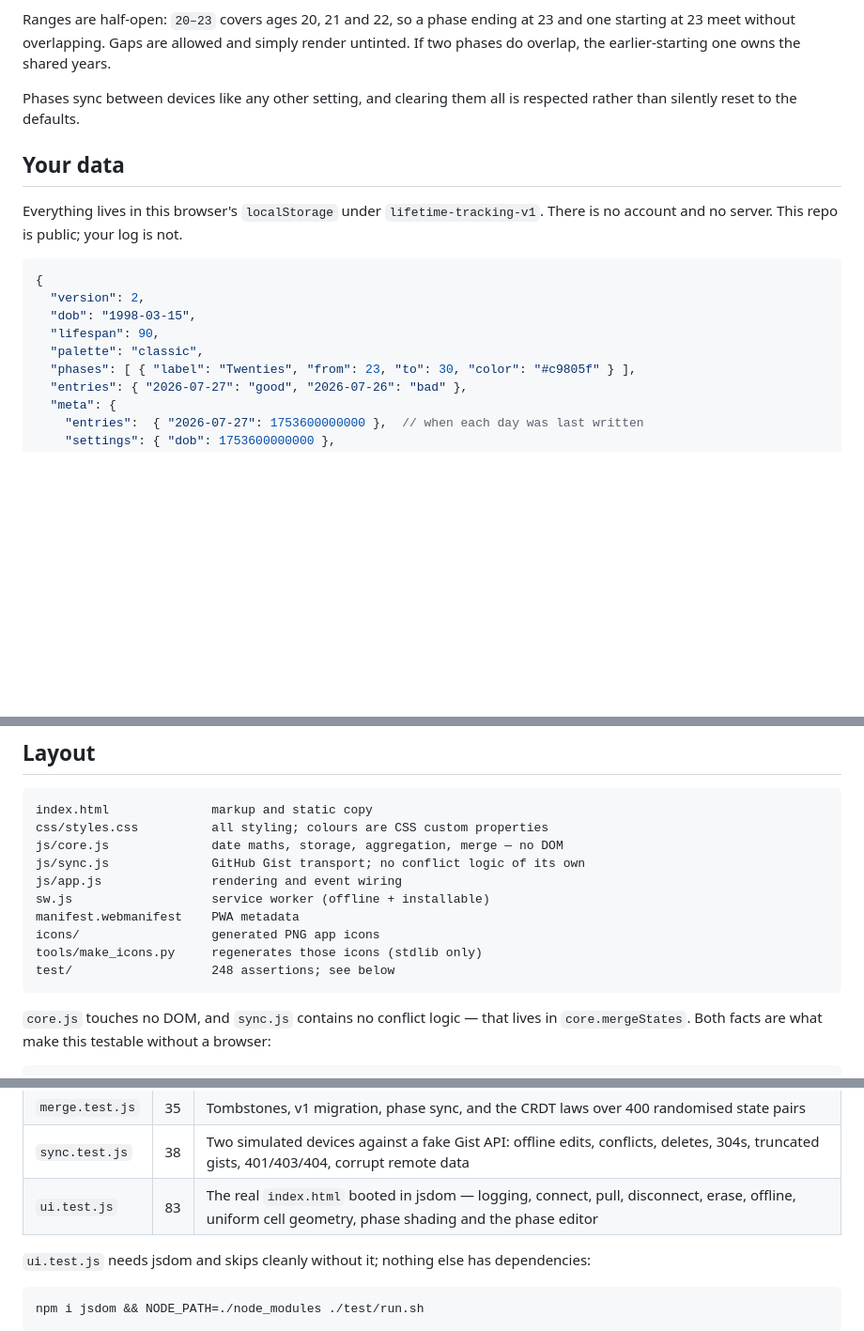
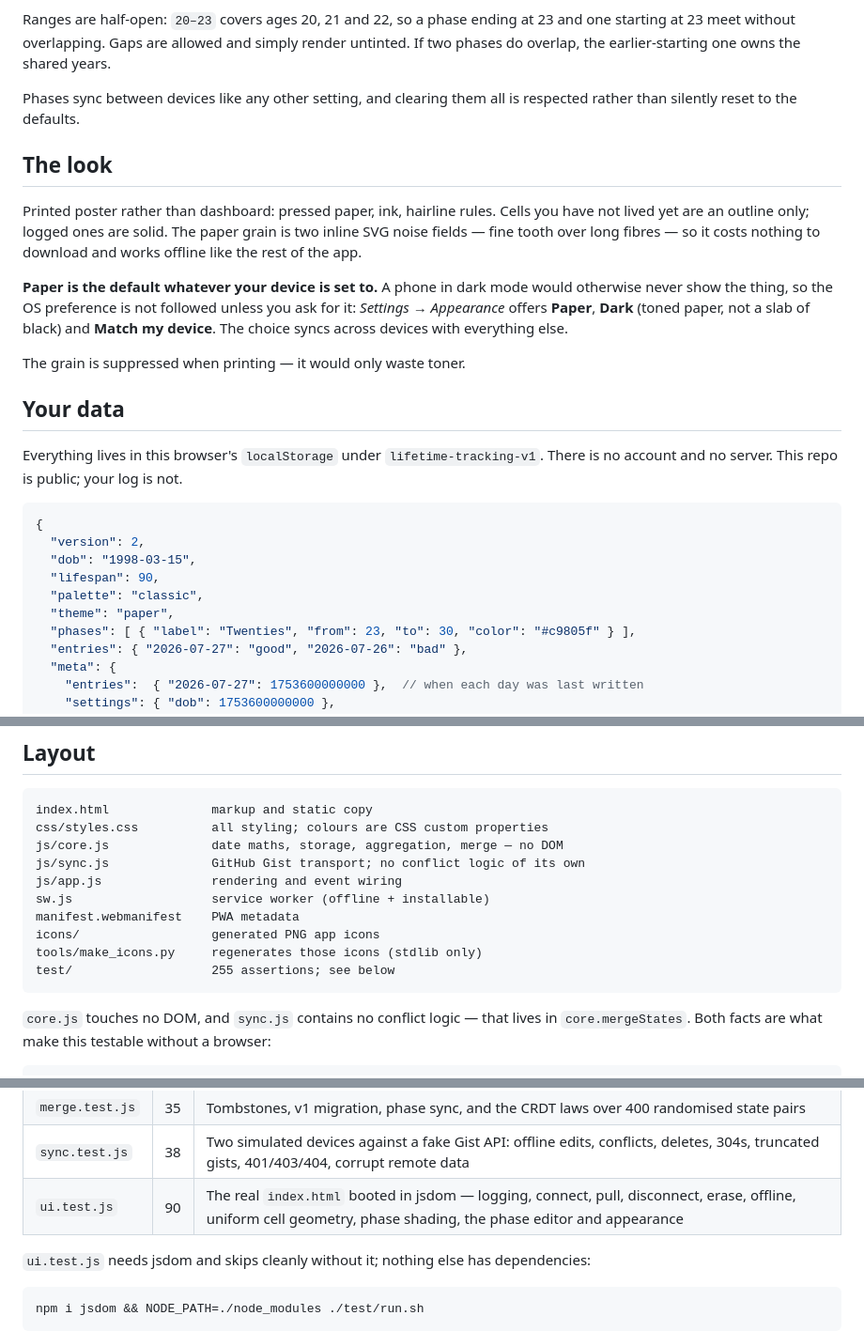
Before and after one commit to a-j-i-n-k-y-a/LIfetime_Tracking, a Markdown page: README.md, 3 parts joined by grey strips. Shown at 94% size. GitHub-like rendering; blank space fills up the shorter version.

Commit message:
Document the paper look and the appearance setting
Missed in the previous commit: a Python helper threw before writing the
file, so the code shipped without its documentation.

Co-Authored-By: Claude Opus 5 (1M context) <noreply@anthropic.com>

````diff
--- a/README.md
+++ b/README.md
@@ -79,6 +79,20 @@ phases do overlap, the earlier-starting one owns the shared years.
 Phases sync between devices like any other setting, and clearing them all is respected
 rather than silently reset to the defaults.
 
+## The look
+
+Printed poster rather than dashboard: pressed paper, ink, hairline rules. Cells you have
+not lived yet are an outline only; logged ones are solid. The paper grain is two inline SVG
+noise fields — fine tooth over long fibres — so it costs nothing to download and works
+offline like the rest of the app.
+
+**Paper is the default whatever your device is set to.** A phone in dark mode would
+otherwise never show the thing, so the OS preference is not followed unless you ask for it:
+*Settings → Appearance* offers **Paper**, **Dark** (toned paper, not a slab of black) and
+**Match my device**. The choice syncs across devices with everything else.
+
+The grain is suppressed when printing — it would only waste toner.
+
 ## Your data
 
 Everything lives in this browser's `localStorage` under `lifetime-tracking-v1`. There is no
@@ -90,6 +104,7 @@ account and no server. This repo is public; your log is not.
   "dob": "1998-03-15",
   "lifespan": 90,
   "palette": "classic",
+  "theme": "paper",
   "phases": [ { "label": "Twenties", "from": 23, "to": 30, "color": "#c9805f" } ],
   "entries": { "2026-07-27": "good", "2026-07-26": "bad" },
   "meta": {
@@ -191,7 +206,7 @@ sw.js                   service worker (offline + installable)
 manifest.webmanifest    PWA metadata
 icons/                  generated PNG app icons
 tools/make_icons.py     regenerates those icons (stdlib only)
-test/                   248 assertions; see below
+test/                   255 assertions; see below
 ```
 
 `core.js` touches no DOM, and `sync.js` contains no conflict logic — that lives in
@@ -212,7 +227,7 @@ the chart honest if you ever log while travelling.
 | `core.test.js` | 92 | Local-calendar day counting, leap years, 29 Feb birthdays, week/month clamping at the end of a life-year, tie propagation, streaks across gaps, malformed input, phase ranges and per-phase stats |
 | `merge.test.js` | 35 | Tombstones, v1 migration, phase sync, and the CRDT laws over 400 randomised state pairs |
 | `sync.test.js` | 38 | Two simulated devices against a fake Gist API: offline edits, conflicts, deletes, 304s, truncated gists, 401/403/404, corrupt remote data |
-| `ui.test.js` | 83 | The real `index.html` booted in jsdom — logging, connect, pull, disconnect, erase, offline, uniform cell geometry, phase shading and the phase editor |
+| `ui.test.js` | 90 | The real `index.html` booted in jsdom — logging, connect, pull, disconnect, erase, offline, uniform cell geometry, phase shading, the phase editor and appearance |
 
 `ui.test.js` needs jsdom and skips cleanly without it; nothing else has dependencies:
 
````
